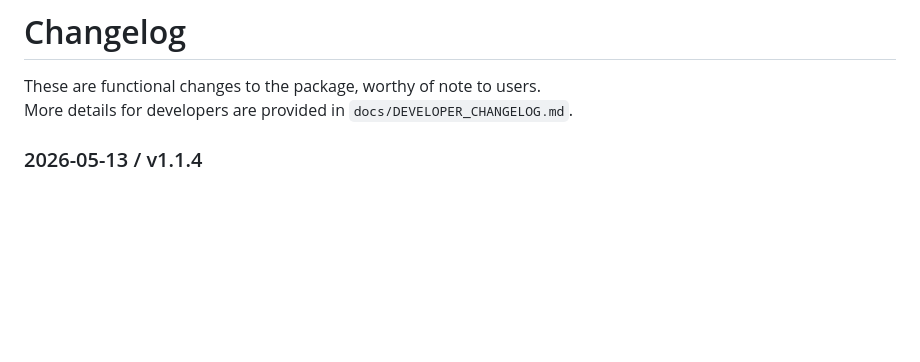
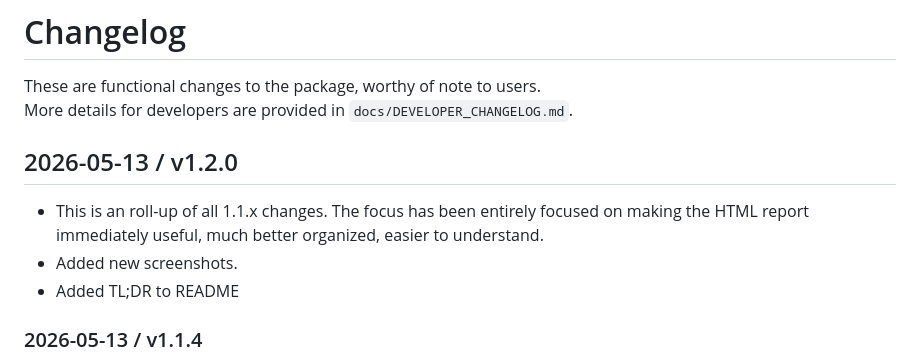
Before and after one commit to CaptainStarbuck/codex-usage, a Markdown page: CHANGELOG.md, the part around the change printed below. GitHub-like rendering; blank space fills up the shorter version.

```diff
--- a/CHANGELOG.md
+++ b/CHANGELOG.md
@@ -2,6 +2,12 @@
 
 These are functional changes to the package, worthy of note to users.
 More details for developers are provided in `docs/DEVELOPER_CHANGELOG.md`.
+
+## 2026-05-13 / v1.2.0
+
+- This is an roll-up of all 1.1.x changes. The focus has been entirely focused on making the HTML report immediately useful, much better organized, easier to understand.
+- Added new screenshots.
+- Added TL;DR to README
 
 ### 2026-05-13 / v1.1.4
 
```
Also changed, not shown: other parts of CHANGELOG.md (+1 -1 lines), README.md (+35 -9 lines), docs/screenshot-02-html-dark.png (added), docs/screenshot-02-html-light.png (added), docs/screenshot-02-html.png (deleted), 1 other file.
